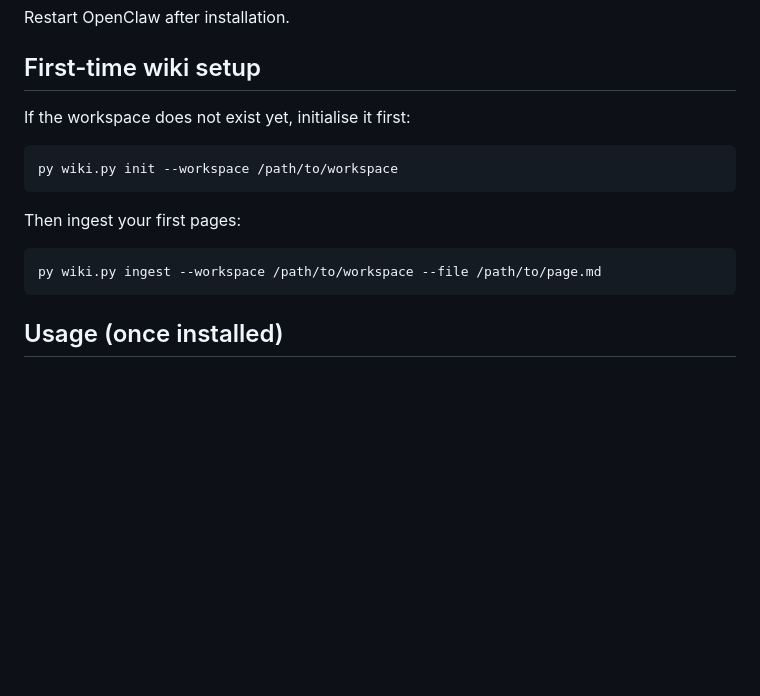
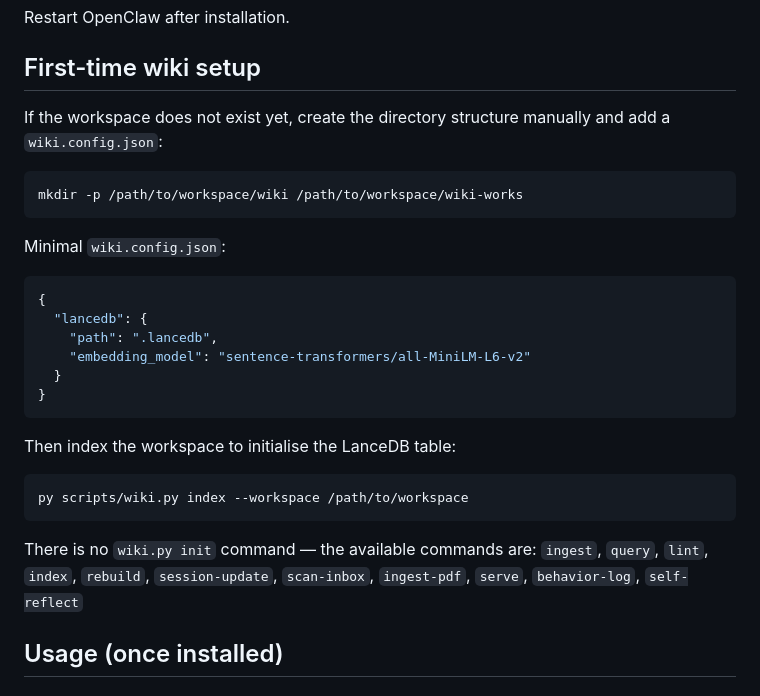
Before and after one commit to giovannifrontera/ai-longterm-wiki-memory, a Markdown page: AGENTS.md, the part around the change. Rendered like a GitHub page; blank space fills up the shorter version.

Commit message:
@ docs(AGENTS): remove non-existent wiki.py init command
Replace with correct first-time setup instructions: manual mkdir,
minimal wiki.config.json, then wiki.py index to initialise LanceDB.
Add the full list of available commands to avoid confusion.

Co-Authored-By: Claude Sonnet 4.6 <noreply@anthropic.com>
@

````diff
--- a/AGENTS.md
+++ b/AGENTS.md
@@ -36,17 +36,30 @@ Restart OpenClaw after installation.
 
 ## First-time wiki setup
 
-If the workspace does not exist yet, initialise it first:
+If the workspace does not exist yet, create the directory structure manually and add a `wiki.config.json`:
 
 ```
-py wiki.py init --workspace /path/to/workspace
+mkdir -p /path/to/workspace/wiki /path/to/workspace/wiki-works
 ```
 
-Then ingest your first pages:
+Minimal `wiki.config.json`:
+```json
+{
+  "lancedb": {
+    "path": ".lancedb",
+    "embedding_model": "sentence-transformers/all-MiniLM-L6-v2"
+  }
+}
+```
+
+Then index the workspace to initialise the LanceDB table:
 
 ```
-py wiki.py ingest --workspace /path/to/workspace --file /path/to/page.md
+py scripts/wiki.py index --workspace /path/to/workspace
 ```
+
+There is no `wiki.py init` command — the available commands are:
+`ingest`, `query`, `lint`, `index`, `rebuild`, `session-update`, `scan-inbox`, `ingest-pdf`, `serve`, `behavior-log`, `self-reflect`
 
 ## Usage (once installed)
 
````
